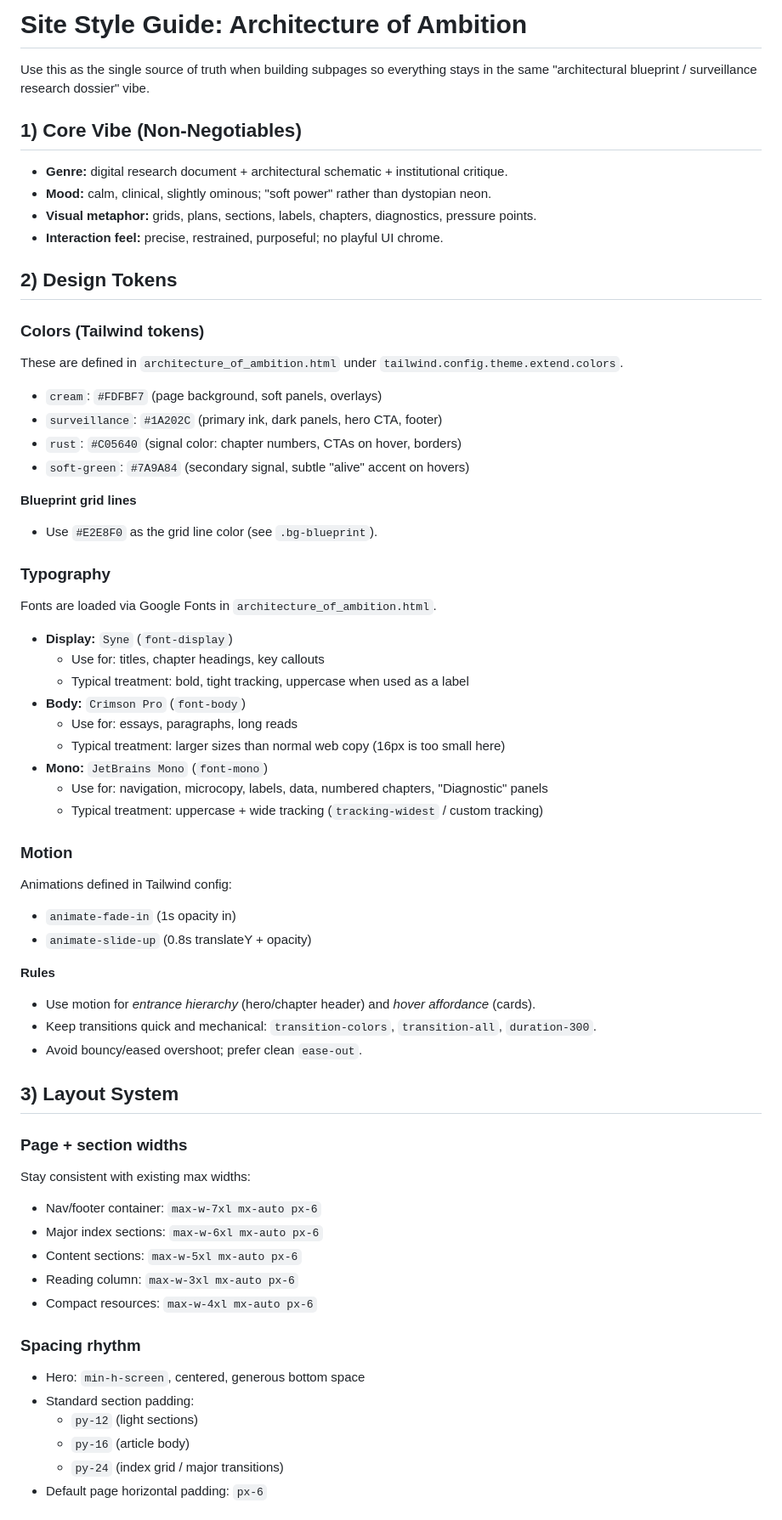
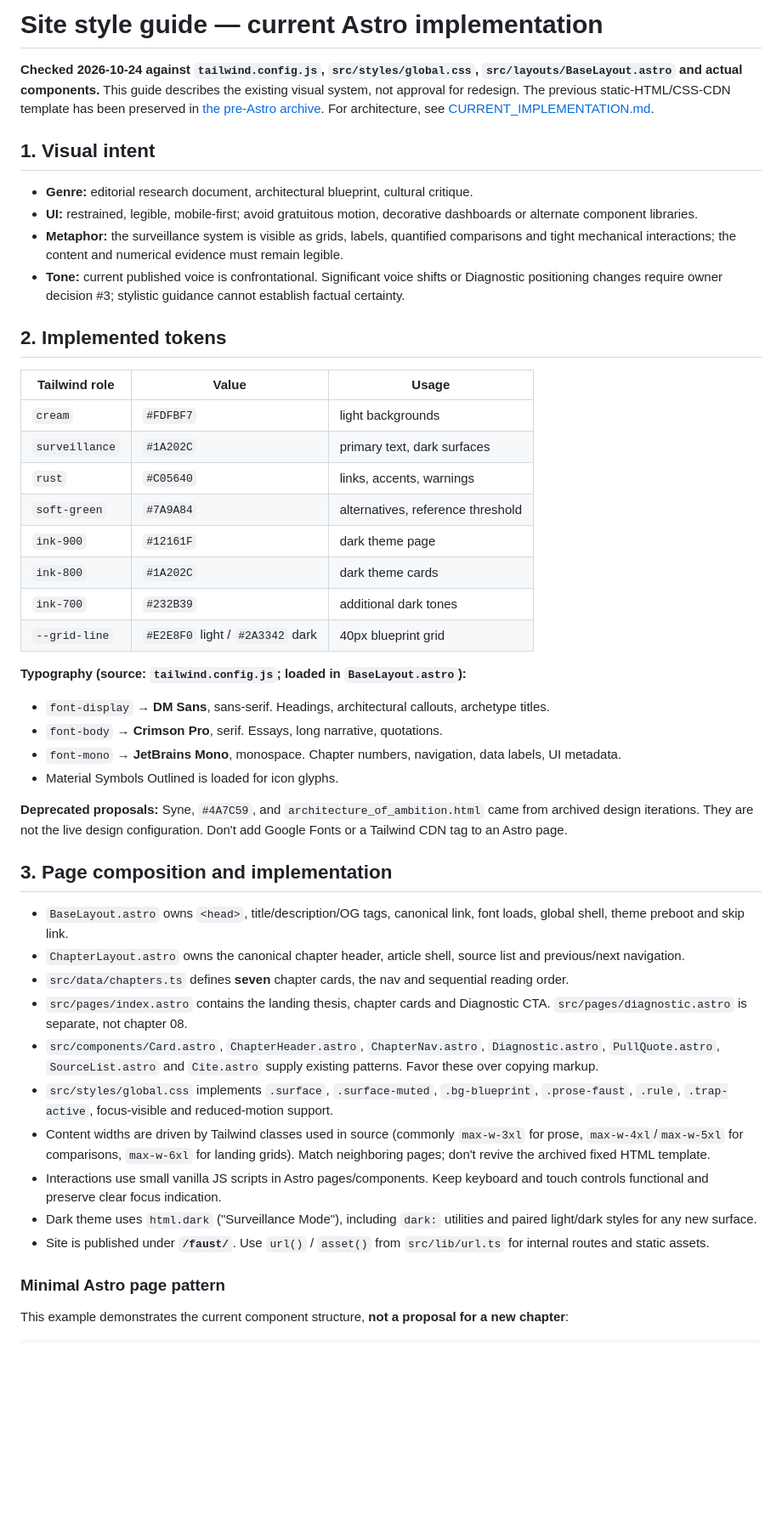
Before and after one commit to BenWassa/faust, a Markdown page: documentation/SiteStyle.md, the part around one of its changes. Shown at 85% size. GitHub-like rendering; blank space fills up the shorter version.

Commit message:
docs: replace retired HTML template with Astro style reference (#15)

```diff
--- a/documentation/SiteStyle.md
+++ b/documentation/SiteStyle.md
@@ -1,74 +1,50 @@
-# Site Style Guide: Architecture of Ambition
+# Site style guide — current Astro implementation
 
-Use this as the single source of truth when building subpages so everything stays in the same "architectural blueprint / surveillance research dossier" vibe.
+**Checked 2026-10-24 against `tailwind.config.js`, `src/styles/global.css`, `src/layouts/BaseLayout.astro` and actual components.** This guide describes the existing visual system, not approval for redesign. The previous static-HTML/CSS-CDN template has been preserved in [the pre-Astro archive](archive/SiteStyle_pre_Astro.md). For architecture, see [CURRENT_IMPLEMENTATION.md](CURRENT_IMPLEMENTATION.md).
 
-## 1) Core Vibe (Non-Negotiables)
+## 1. Visual intent
 
-- **Genre:** digital research document + architectural schematic + institutional critique.
-- **Mood:** calm, clinical, slightly ominous; "soft power" rather than dystopian neon.
-- **Visual metaphor:** grids, plans, sections, labels, chapters, diagnostics, pressure points.
-- **Interaction feel:** precise, restrained, purposeful; no playful UI chrome.
+- **Genre:** editorial research document, architectural blueprint, cultural critique.
+- **UI:** restrained, legible, mobile-first; avoid gratuitous motion, decorative dashboards or alternate component libraries.
+- **Metaphor:** the surveillance system is visible as grids, labels, quantified comparisons and tight mechanical interactions; the content and numerical evidence must remain legible.
+- **Tone:** current published voice is confrontational. Significant voice shifts or Diagnostic positioning changes require owner decision #3; stylistic guidance cannot establish factual certainty.
 
-## 2) Design Tokens
+## 2. Implemented tokens
 
-### Colors (Tailwind tokens)
+| Tailwind role | Value | Usage |
+| --- | --- | --- |
+| `cream` | `#FDFBF7` | light backgrounds |
+| `surveillance` | `#1A202C` | primary text, dark surfaces |
+| `rust` | `#C05640` | links, accents, warnings |
+| `soft-green` | `#7A9A84` | alternatives, reference threshold |
+| `ink-900` | `#12161F` | dark theme page |
+| `ink-800` | `#1A202C` | dark theme cards |
+| `ink-700` | `#232B39` | additional dark tones |
+| `--grid-line` | `#E2E8F0` light / `#2A3342` dark | 40px blueprint grid |
 
-These are defined in `architecture_of_ambition.html` under `tailwind.config.theme.extend.colors`.
+**Typography (source: `tailwind.config.js`; loaded in `BaseLayout.astro`):**
 
-- `cream`: `#FDFBF7` (page background, soft panels, overlays)
-- `surveillance`: `#1A202C` (primary ink, dark panels, hero CTA, footer)
-- `rust`: `#C05640` (signal color: chapter numbers, CTAs on hover, borders)
-- `soft-green`: `#7A9A84` (secondary signal, subtle "alive" accent on hovers)
+- `font-display` → **DM Sans**, sans-serif. Headings, architectural callouts, archetype titles.
+- `font-body` → **Crimson Pro**, serif. Essays, long narrative, quotations.
+- `font-mono` → **JetBrains Mono**, monospace. Chapter numbers, navigation, data labels, UI metadata.
+- Material Symbols Outlined is loaded for icon glyphs.
 
-**Blueprint grid lines**
+**Deprecated proposals:** Syne, `#4A7C59`, and `architecture_of_ambition.html` came from archived design iterations. They are not the live design configuration. Don't add Google Fonts or a Tailwind CDN tag to an Astro page.
 
-- Use `#E2E8F0` as the grid line color (see `.bg-blueprint`).
+## 3. Page composition and implementation
 
-### Typography
+- `BaseLayout.astro` owns `<head>`, title/description/OG tags, canonical link, font loads, global shell, theme preboot and skip link.
+- `ChapterLayout.astro` owns the canonical chapter header, article shell, source list and previous/next navigation.
+- `src/data/chapters.ts` defines **seven** chapter cards, the nav and sequential reading order.
+- `src/pages/index.astro` contains the landing thesis, chapter cards and Diagnostic CTA. `src/pages/diagnostic.astro` is separate, not chapter 08.
+- `src/components/Card.astro`, `ChapterHeader.astro`, `ChapterNav.astro`, `Diagnostic.astro`, `PullQuote.astro`, `SourceList.astro` and `Cite.astro` supply existing patterns. Favor these over copying markup.
+- `src/styles/global.css` implements `.surface`, `.surface-muted`, `.bg-blueprint`, `.prose-faust`, `.rule`, `.trap-active`, focus-visible and reduced-motion support.
+- Content widths are driven by Tailwind classes used in source (commonly `max-w-3xl` for prose, `max-w-4xl`/`max-w-5xl` for comparisons, `max-w-6xl` for landing grids). Match neighboring pages; don't revive the archived fixed HTML template.
+- Interactions use small vanilla JS scripts in Astro pages/components. Keep keyboard and touch controls functional and preserve clear focus indication.
+- Dark theme uses `html.dark` ("Surveillance Mode"), including `dark:` utilities and paired light/dark styles for any new surface.
+- Site is published under **`/faust/`**. Use `url()` / `asset()` from `src/lib/url.ts` for internal routes and static assets.
 
-Fonts are loaded via Google Fonts in `architecture_of_ambition.html`.
+### Minimal Astro page pattern
 
-- **Display:** `Syne` (`font-display`)
-  - Use for: titles, chapter headings, key callouts
-  - Typical treatment: bold, tight tracking, uppercase when used as a label
-- **Body:** `Crimson Pro` (`font-body`)
-  - Use for: essays, paragraphs, long reads
-  - Typical treatment: larger sizes than normal web copy (16px is too small here)
-- **Mono:** `JetBrains Mono` (`font-mono`)
-  - Use for: navigation, microcopy, labels, data, numbered chapters, "Diagnostic" panels
-  - Typical treatment: uppercase + wide tracking (`tracking-widest` / custom tracking)
+This example demonstrates the current component structure, **not a proposal for a new chapter**:
 
-### Motion
-
-Animations defined in Tailwind config:
-
-- `animate-fade-in` (1s opacity in)
-- `animate-slide-up` (0.8s translateY + opacity)
-
-**Rules**
-
-- Use motion for *entrance hierarchy* (hero/chapter header) and *hover affordance* (cards).
-- Keep transitions quick and mechanical: `transition-colors`, `transition-all`, `duration-300`.
-- Avoid bouncy/eased overshoot; prefer clean `ease-out`.
-
-## 3) Layout System
-
-### Page + section widths
-
-Stay consistent with existing max widths:
-
-- Nav/footer container: `max-w-7xl mx-auto px-6`
-- Major index sections: `max-w-6xl mx-auto px-6`
-- Content sections: `max-w-5xl mx-auto px-6`
-- Reading column: `max-w-3xl mx-auto px-6`
-- Compact resources: `max-w-4xl mx-auto px-6`
-
-### Spacing rhythm
-
-- Hero: `min-h-screen`, centered, generous bottom space
-- Standard section padding:
-  - `py-12` (light sections)
-  - `py-16` (article body)
-  - `py-24` (index grid / major transitions)
-- Default page horizontal padding: `px-6`
-
```
Also changed, not shown: other parts of documentation/SiteStyle.md (+27 -211 lines).
